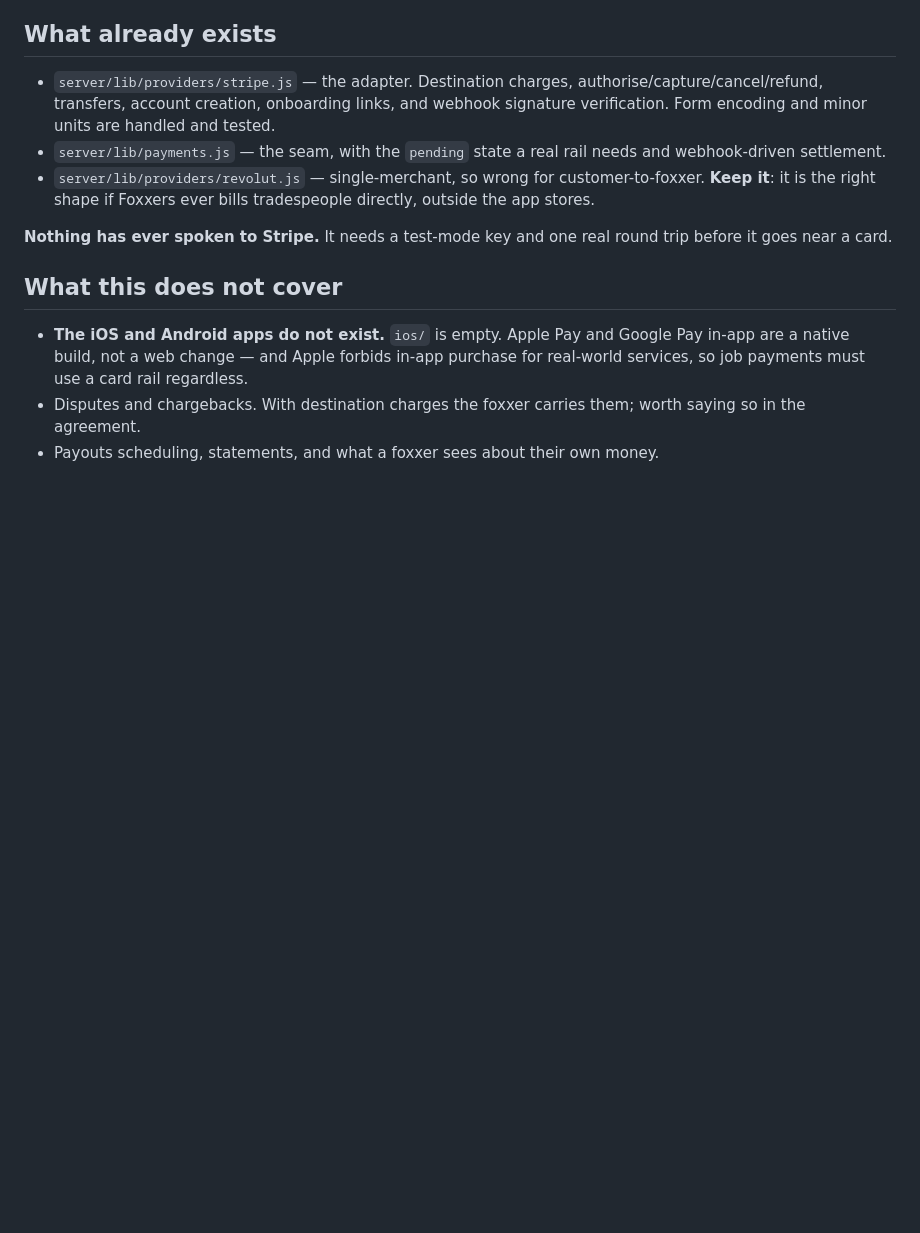
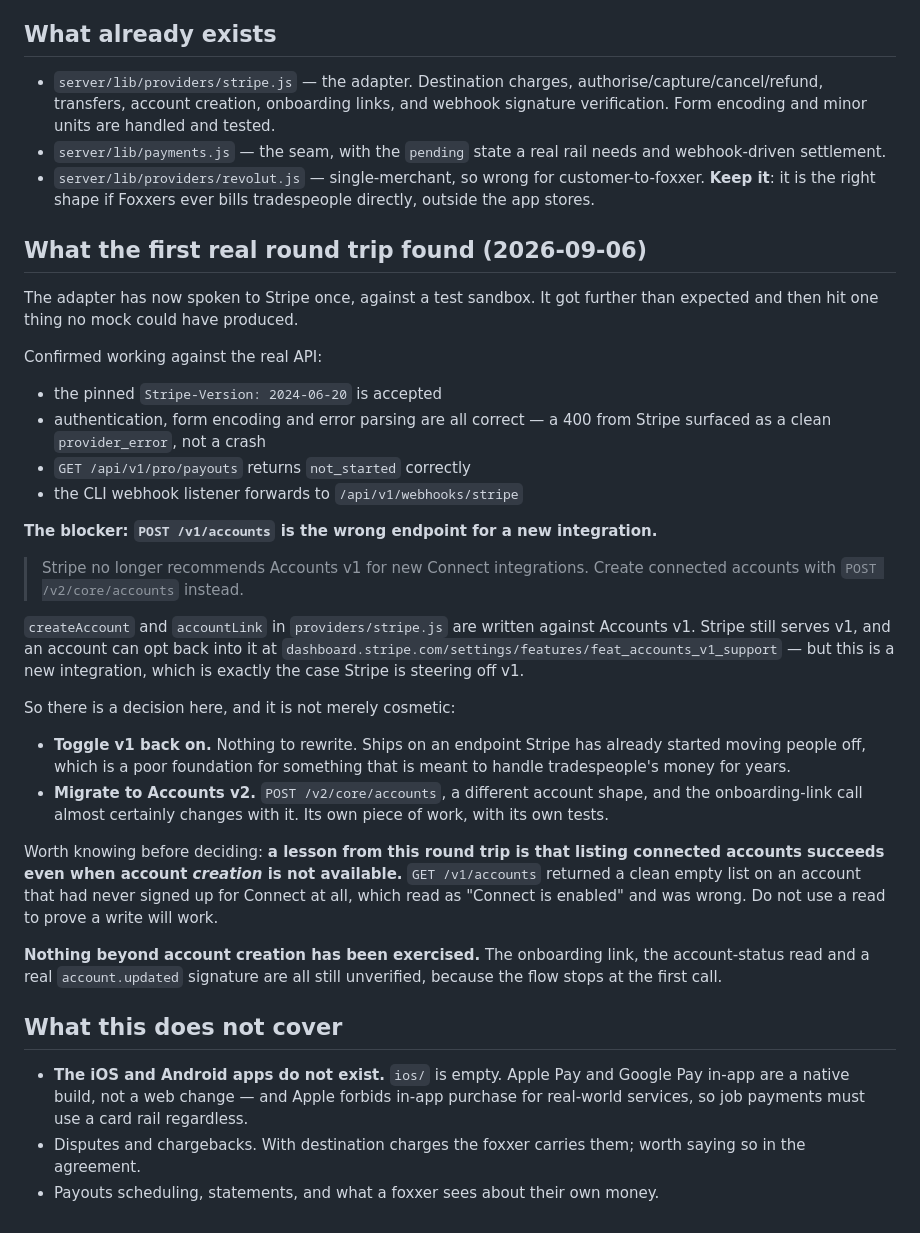
Before and after one commit to brianm2712/foxers, a Markdown page: docs/stripe-connect-plan.md, the part around the change. Drawn GitHub-style; blank space fills up the shorter version.

Commit message:
Record what the first real round trip against Stripe found
The adapter has now made one call to a real sandbox. Authentication, form
encoding, the pinned API version and error parsing are all correct — a 400 came
back as a clean provider_error rather than a crash — but account creation stops
on the first call: Stripe no longer recommends Accounts v1 for new
integrations, and points at POST /v2/core/accounts.

That is a decision, not a fix, so it is written down rather than patched: an
account can opt back into v1 with a dashboard toggle, or the adapter moves to
v2. This is a new integration, which is exactly the case Stripe is steering off
v1, and it is meant to handle tradespeople's money for years.

Also recorded, because it wasted time and would waste it again: GET
/v1/accounts returns a clean empty list on an account that has never signed up
for Connect. A successful read does not prove the matching write will work.

Co-Authored-By: Claude Opus 5 <noreply@anthropic.com>

```diff
--- a/docs/stripe-connect-plan.md
+++ b/docs/stripe-connect-plan.md
@@ -168,8 +168,47 @@ approve the platform.
   customer-to-foxxer. **Keep it**: it is the right shape if Foxxers ever bills
   tradespeople directly, outside the app stores.
 
-**Nothing has ever spoken to Stripe.** It needs a test-mode key and one real
-round trip before it goes near a card.
+## What the first real round trip found  (2026-09-06)
+
+The adapter has now spoken to Stripe once, against a test sandbox. It got
+further than expected and then hit one thing no mock could have produced.
+
+Confirmed working against the real API:
+
+- the pinned `Stripe-Version: 2024-06-20` is accepted
+- authentication, form encoding and error parsing are all correct — a 400 from
+  Stripe surfaced as a clean `provider_error`, not a crash
+- `GET /api/v1/pro/payouts` returns `not_started` correctly
+- the CLI webhook listener forwards to `/api/v1/webhooks/stripe`
+
+**The blocker: `POST /v1/accounts` is the wrong endpoint for a new integration.**
+
+> Stripe no longer recommends Accounts v1 for new Connect integrations. Create
+> connected accounts with `POST /v2/core/accounts` instead.
+
+`createAccount` and `accountLink` in `providers/stripe.js` are written against
+Accounts v1. Stripe still serves v1, and an account can opt back into it at
+`dashboard.stripe.com/settings/features/feat_accounts_v1_support` — but this is
+a new integration, which is exactly the case Stripe is steering off v1.
+
+So there is a decision here, and it is not merely cosmetic:
+
+- **Toggle v1 back on.** Nothing to rewrite. Ships on an endpoint Stripe has
+  already started moving people off, which is a poor foundation for something
+  that is meant to handle tradespeople's money for years.
+- **Migrate to Accounts v2.** `POST /v2/core/accounts`, a different account
+  shape, and the onboarding-link call almost certainly changes with it. Its own
+  piece of work, with its own tests.
+
+Worth knowing before deciding: **a lesson from this round trip is that listing
+connected accounts succeeds even when account *creation* is not available.**
+`GET /v1/accounts` returned a clean empty list on an account that had never
+signed up for Connect at all, which read as "Connect is enabled" and was wrong.
+Do not use a read to prove a write will work.
+
+**Nothing beyond account creation has been exercised.** The onboarding link,
+the account-status read and a real `account.updated` signature are all still
+unverified, because the flow stops at the first call.
 
 ## What this does not cover
 
```
